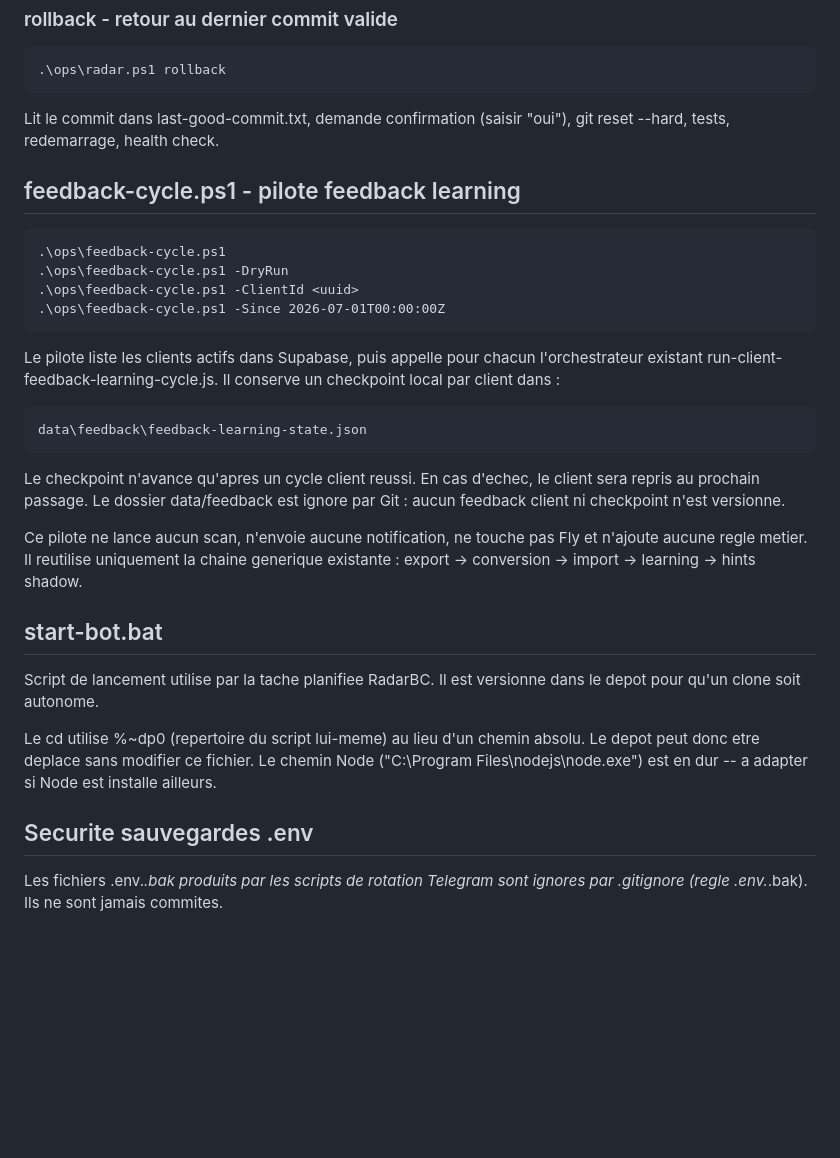
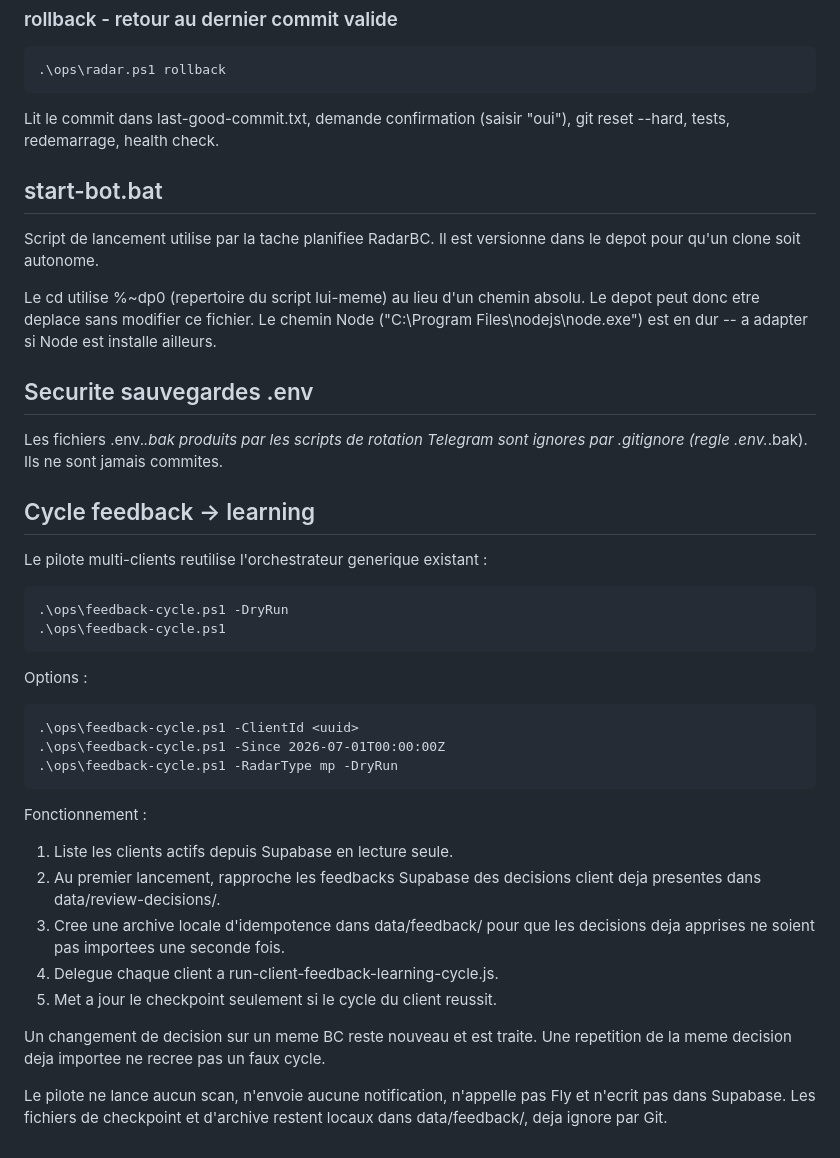
Before and after one commit to lebbarham-arch/radar-bc-bot, a Markdown page: ops/README.md, the part around the change. Rendered like a GitHub page; blank space fills up the shorter version.

Commit message:
docs(feedback): explain first-run reconciliation

```diff
--- a/ops/README.md
+++ b/ops/README.md
@@ -77,27 +77,6 @@ Ne pousse jamais vers GitHub. Ne cree jamais de commit.
 Lit le commit dans last-good-commit.txt, demande confirmation (saisir "oui"),
 git reset --hard, tests, redemarrage, health check.
 
-## feedback-cycle.ps1 - pilote feedback learning
-
-    .\ops\feedback-cycle.ps1
-    .\ops\feedback-cycle.ps1 -DryRun
-    .\ops\feedback-cycle.ps1 -ClientId <uuid>
-    .\ops\feedback-cycle.ps1 -Since 2026-07-01T00:00:00Z
-
-Le pilote liste les clients actifs dans Supabase, puis appelle pour chacun
-l'orchestrateur existant run-client-feedback-learning-cycle.js.
-Il conserve un checkpoint local par client dans :
-
-    data\feedback\feedback-learning-state.json
-
-Le checkpoint n'avance qu'apres un cycle client reussi. En cas d'echec, le
-client sera repris au prochain passage. Le dossier data/feedback est ignore par
-Git : aucun feedback client ni checkpoint n'est versionne.
-
-Ce pilote ne lance aucun scan, n'envoie aucune notification, ne touche pas Fly
-et n'ajoute aucune regle metier. Il reutilise uniquement la chaine generique
-existante : export -> conversion -> import -> learning -> hints shadow.
-
 ## start-bot.bat
 
 Script de lancement utilise par la tache planifiee RadarBC.
@@ -112,3 +91,33 @@ si Node est installe ailleurs.
 
 Les fichiers .env.*.bak produits par les scripts de rotation Telegram sont
 ignores par .gitignore (regle .env.*.bak). Ils ne sont jamais commites.
+
+## Cycle feedback -> learning
+
+Le pilote multi-clients reutilise l'orchestrateur generique existant :
+
+    .\ops\feedback-cycle.ps1 -DryRun
+    .\ops\feedback-cycle.ps1
+
+Options :
+
+    .\ops\feedback-cycle.ps1 -ClientId <uuid>
+    .\ops\feedback-cycle.ps1 -Since 2026-07-01T00:00:00Z
+    .\ops\feedback-cycle.ps1 -RadarType mp -DryRun
+
+Fonctionnement :
+
+1. Liste les clients actifs depuis Supabase en lecture seule.
+2. Au premier lancement, rapproche les feedbacks Supabase des decisions client
+   deja presentes dans data/review-decisions/.
+3. Cree une archive locale d'idempotence dans data/feedback/ pour que les
+   decisions deja apprises ne soient pas importees une seconde fois.
+4. Delegue chaque client a run-client-feedback-learning-cycle.js.
+5. Met a jour le checkpoint seulement si le cycle du client reussit.
+
+Un changement de decision sur un meme BC reste nouveau et est traite. Une
+repetition de la meme decision deja importee ne recree pas un faux cycle.
+
+Le pilote ne lance aucun scan, n'envoie aucune notification, n'appelle pas Fly
+et n'ecrit pas dans Supabase. Les fichiers de checkpoint et d'archive restent
+locaux dans data/feedback/, deja ignore par Git.
```
